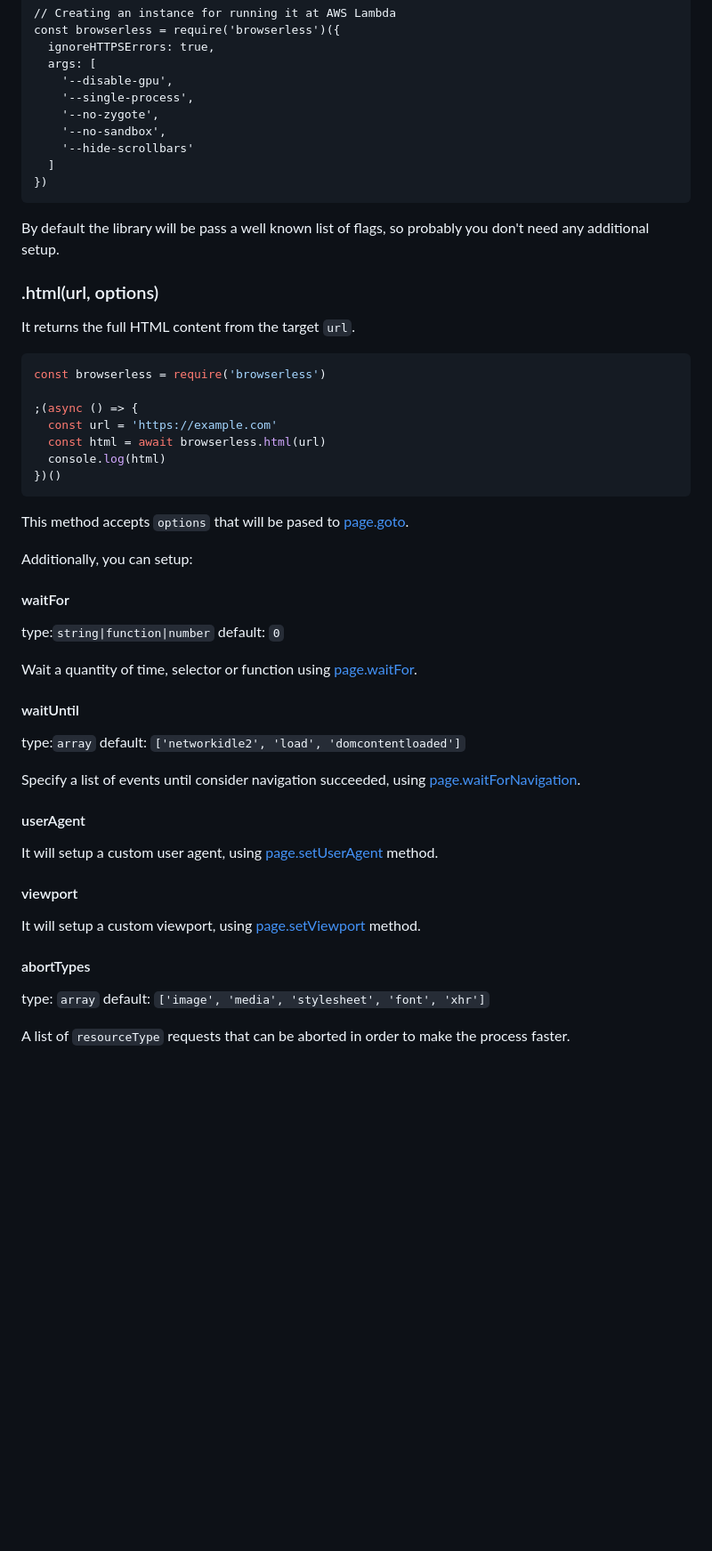
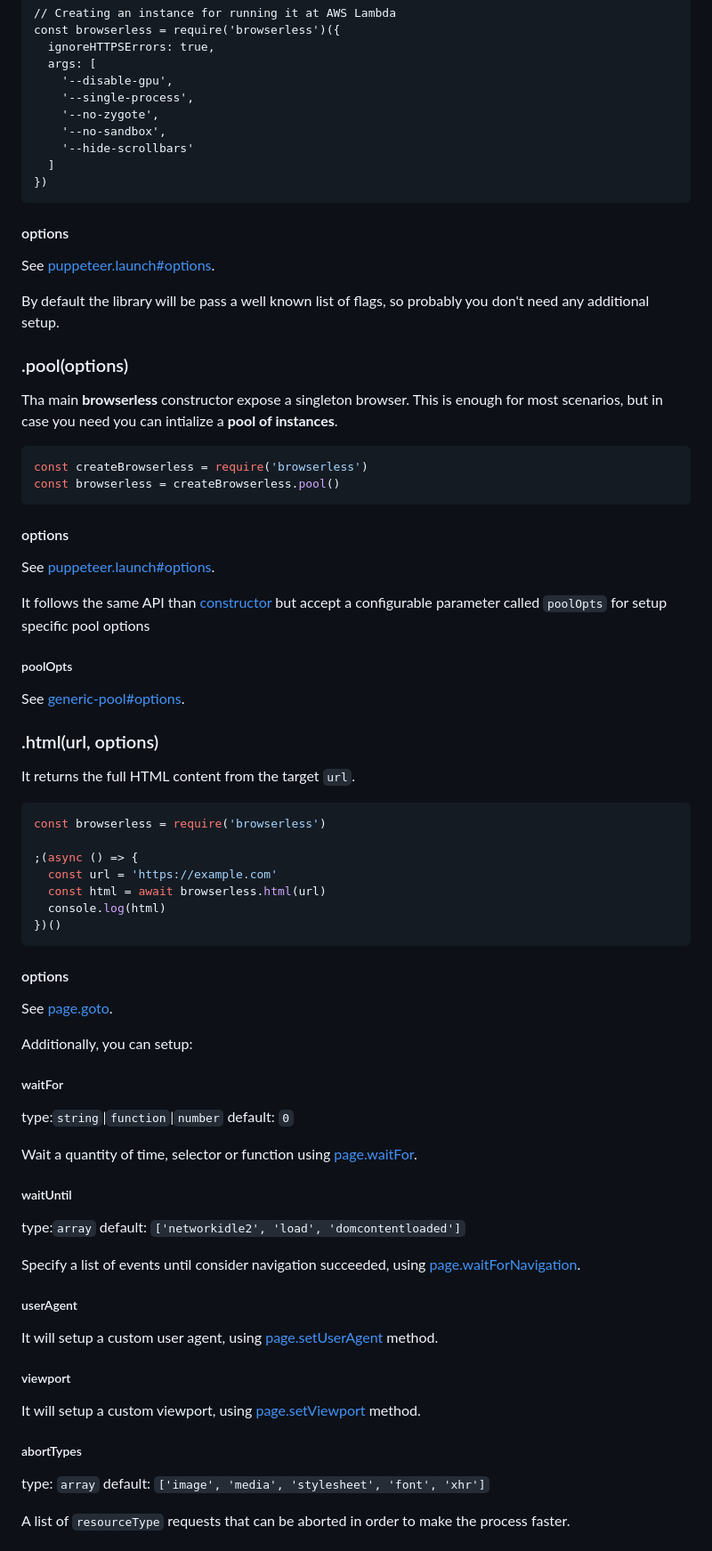
Before and after one commit to microlinkhq/browserless, a Markdown page: README.md, the part around the change printed below. Shown: that part at 89% size. Rendered like a GitHub page; blank space fills up the shorter version.

````diff
--- a/README.md
+++ b/README.md
@@ -76,7 +77,32 @@ const browserless = require('browserless')({
 })
 ```
 
+#### options
+
+See [puppeteer.launch#options](
+https://github.com/GoogleChrome/puppeteer/blob/master/docs/api.md#puppeteerlaunchoptions).
+
 By default the library will be pass a well known list of flags, so probably you don't need any additional setup.
+
+### .pool(options)
+
+Tha main **browserless** constructor expose a singleton browser. This is enough for most scenarios, but in case you need you can intialize a **pool of instances**.
+
+```js
+const createBrowserless = require('browserless')
+const browserless = createBrowserless.pool()
+```
+
+#### options
+
+See [puppeteer.launch#options](
+https://github.com/GoogleChrome/puppeteer/blob/master/docs/api.md#puppeteerlaunchoptions).
+
+It follows the same API than [constructor](constructoroptions) but accept a configurable parameter called `poolOpts` for setup specific pool options
+
+##### poolOpts
+
+See [generic-pool#options](https://github.com/coopernurse/node-pool#opts).
 
 ### .html(url, options)
 
@@ -92,33 +118,35 @@ const browserless = require('browserless')
 })()
 ```
 
-This method accepts `options` that will be pased to [page.goto](https://github.com/GoogleChrome/puppeteer/blob/master/docs/api.md#pagegotourl-options).
+#### options
+
+See [page.goto](https://github.com/GoogleChrome/puppeteer/blob/master/docs/api.md#pagegotourl-options).
 
 Additionally, you can setup:
 
-#### waitFor
+##### waitFor
 
-type:`string|function|number`</br>
+type:`string`|`function`|`number`</br>
 default: `0`
 
 Wait a quantity of time, selector or function using [page.waitFor](https://github.com/GoogleChrome/puppeteer/blob/master/docs/api.md#pagewaitforselectororfunctionortimeout-options-args).
 
-#### waitUntil
+##### waitUntil
 
 type:`array`</br>
 default: `['networkidle2', 'load', 'domcontentloaded']`
 
 Specify a list of events until consider navigation succeeded, using [page.waitForNavigation](https://github.com/GoogleChrome/puppeteer/blob/master/docs/api.md#pagewaitfornavigationoptions).
 
-#### userAgent
+##### userAgent
 
 It will setup a custom user agent, using [page.setUserAgent](https://github.com/GoogleChrome/puppeteer/blob/master/docs/api.md#pagesetuseragentuseragent) method.
 
-#### viewport
+##### viewport
 
 It will setup a custom viewport, using [page.setViewport](https://github.com/GoogleChrome/puppeteer/blob/master/docs/api.md#pagesetviewportviewport) method.
 
-#### abortTypes
+##### abortTypes
 
 type: `array` </br>
 default: `['image', 'media', 'stylesheet', 'font', 'xhr']`
````
Also changed, not shown: other parts of README.md (+79 -30 lines), static/bench.png (added), 3 other files.
